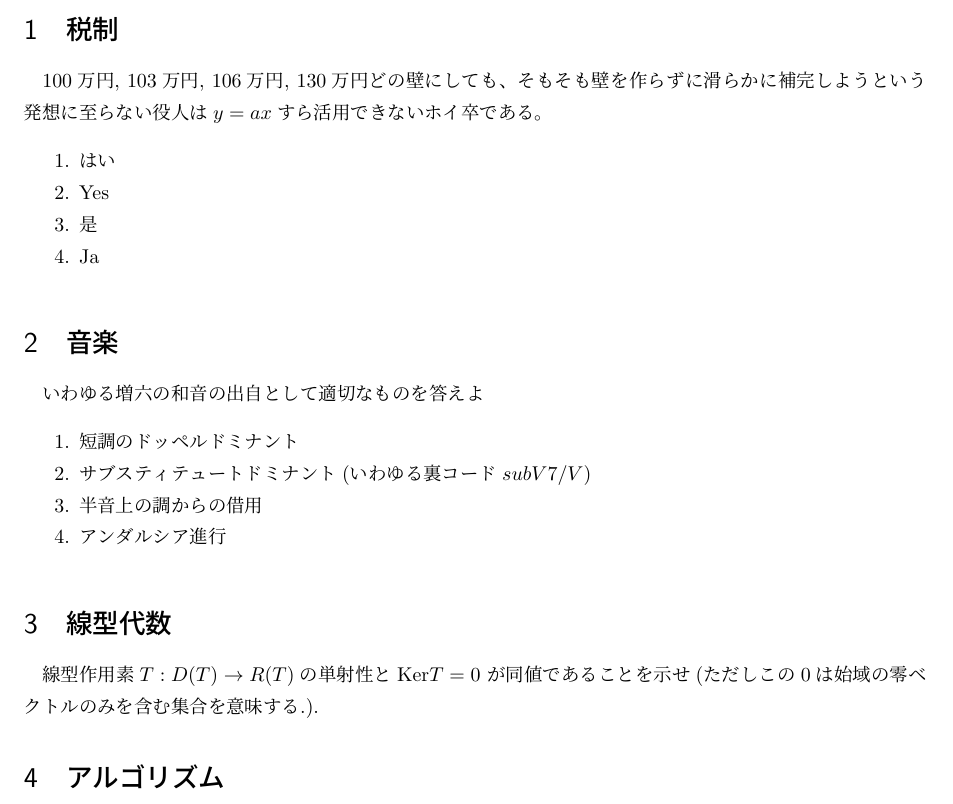
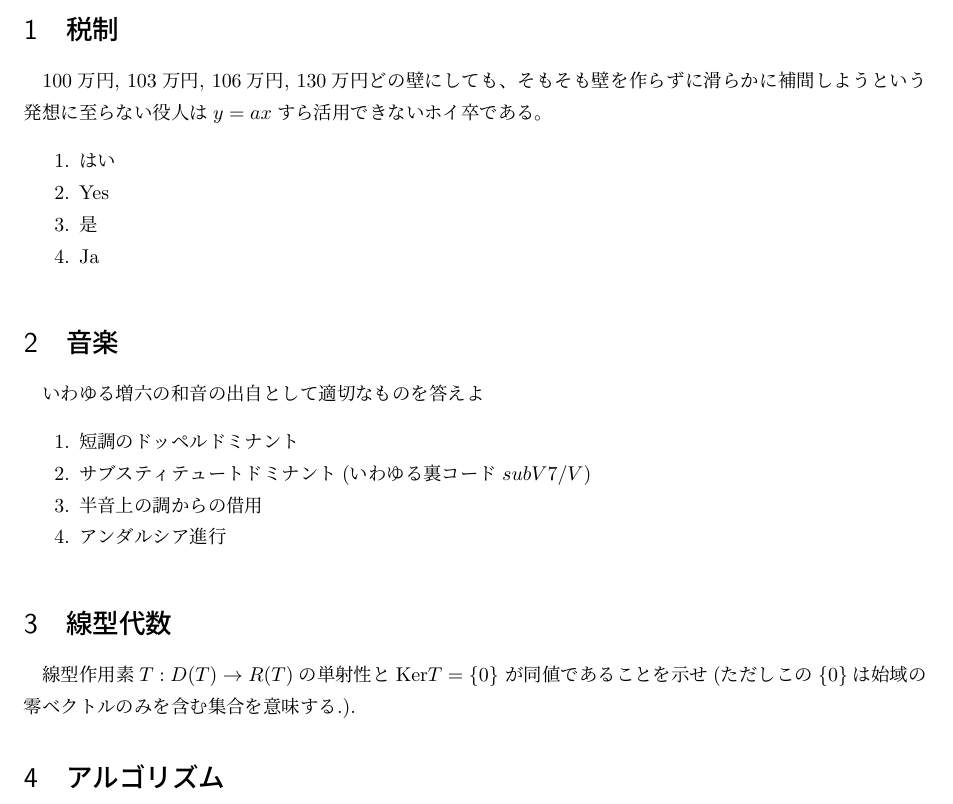
Before and after one commit to skpub/IMUweb, a LaTeX document (src/lib/shiken/shiken.tex): part of page 2 of 4, cut so that both start at the same text. Compiled offline with upLaTeX and dvipdfmx.

Commit message:
試験問題の間違いを修正

```diff
--- a/src/lib/shiken/shiken.tex
+++ b/src/lib/shiken/shiken.tex
@@ -19,7 +19,7 @@
 
 \section{税制}
 100万円, 103万円, 106万円, 130万円どの壁にしても、
-そもそも壁を作らずに滑らかに補完しようという発想に至らない役人は
+そもそも壁を作らずに滑らかに補間しようという発想に至らない役人は
 $y=ax$すら活用できないホイ卒である。
 \begin{enumerate}
     \item はい
@@ -38,8 +38,8 @@ $y=ax$すら活用できないホイ卒である。
 \end{enumerate}
 
 \section{線型代数}
-線型作用素$T:D(T)\rightarrow R(T)$の単射性と$\mbox{Ker}T=0$
-が同値であることを示せ(ただしこの0は始域の零ベクトルのみを含む集合を意味する.).
+線型作用素$T:D(T)\rightarrow R(T)$の単射性と$\mbox{Ker}T=\{0\}$
+が同値であることを示せ(ただしこの\{0\}は始域の零ベクトルのみを含む集合を意味する.).
 
 \section{アルゴリズム}
 同じ順序集合の元からなる2つのソート済みリスト$A,B$ 及び$A,B$の要素数$N,M$が与えられる。
```
Also changed, not shown: src/lib/shiken/out/shiken.pdf, 5 other files.
